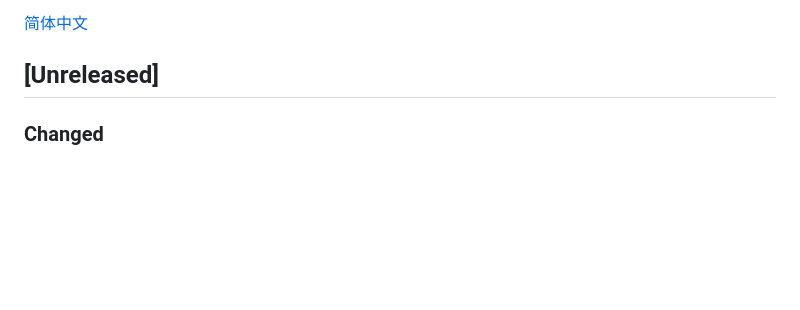
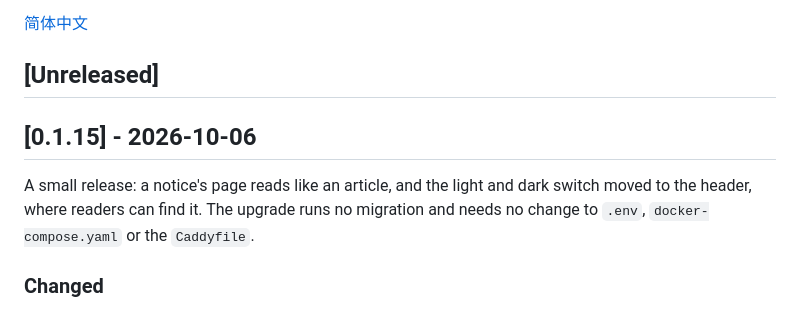
Before and after one commit to kite-plus/explore, a Markdown page: CHANGELOG.md, the part around the change. Drawn GitHub-style; blank space fills up the shorter version.

Commit message:
docs: write the 0.1.15 changelog

```diff
--- a/CHANGELOG.md
+++ b/CHANGELOG.md
@@ -7,6 +7,10 @@ The format follows [Keep a Changelog](https://keepachangelog.com/en/1.1.0/), and
 [简体中文](CHANGELOG.zh-CN.md)
 
 ## [Unreleased]
+
+## [0.1.15] - 2026-10-06
+
+A small release: a notice's page reads like an article, and the light and dark switch moved to the header, where readers can find it. The upgrade runs no migration and needs no change to `.env`, `docker-compose.yaml` or the `Caddyfile`.
 
 ### Changed
 
```
Also changed, not shown: CHANGELOG.zh-CN.md (+4 -0 lines).
